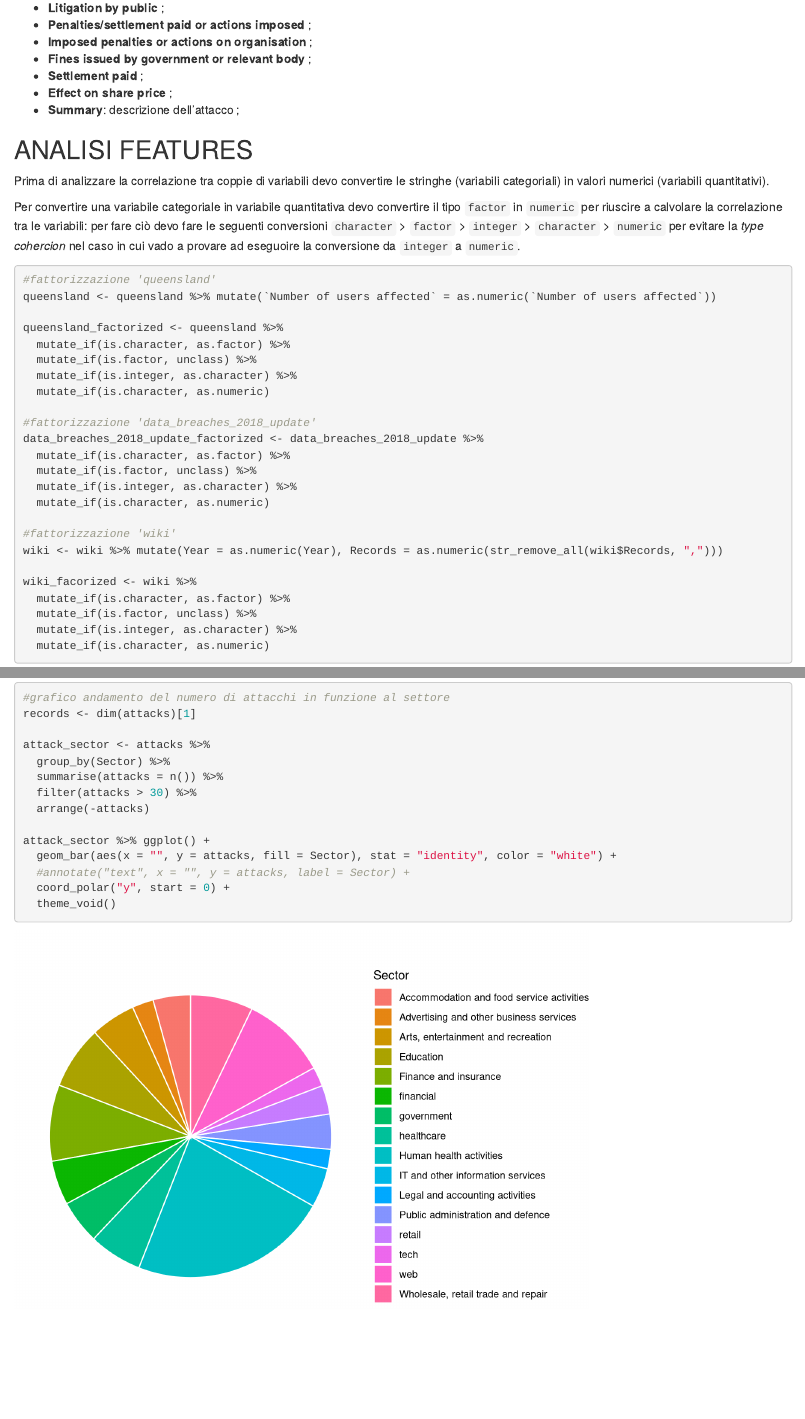
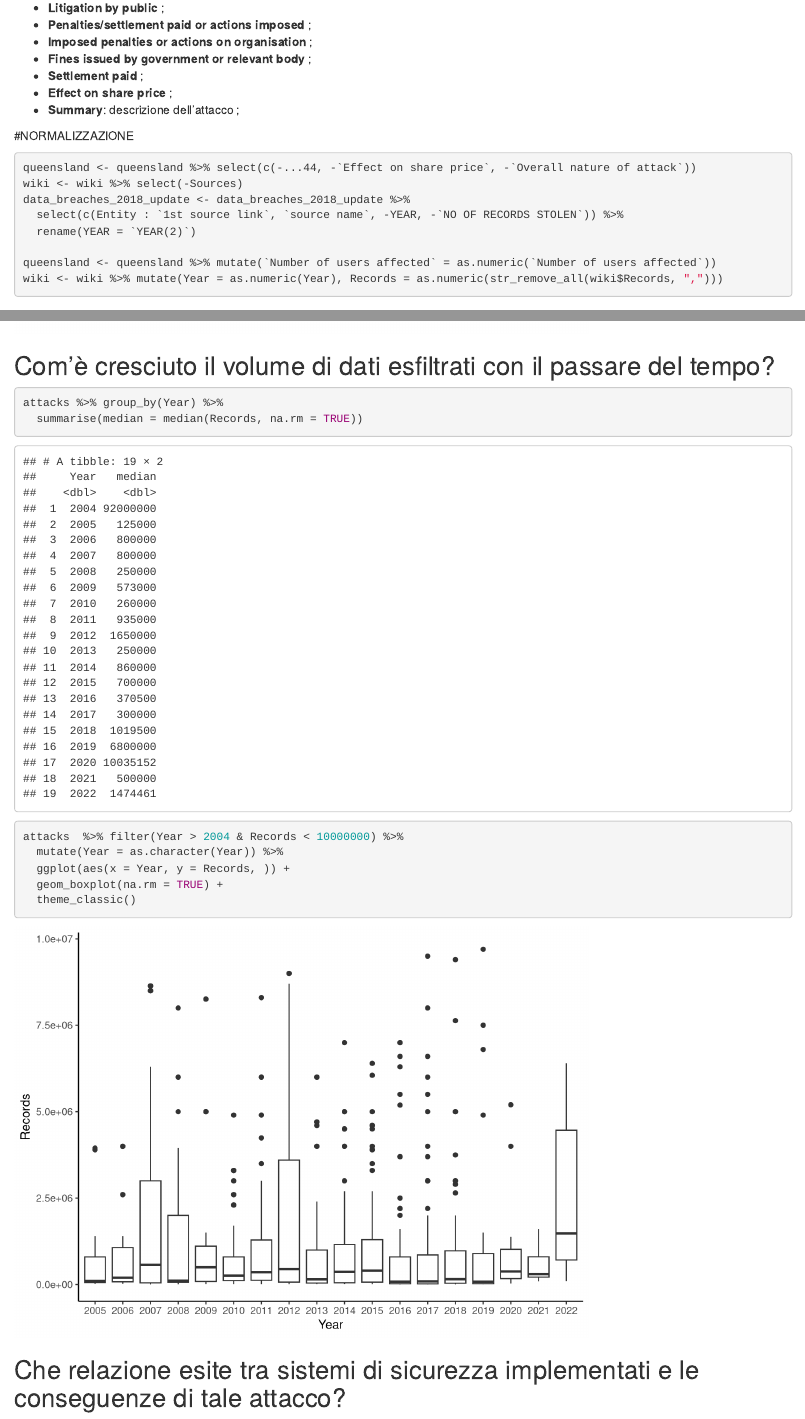
Before and after one commit to denisG99/ProgettoDataScience, an R Markdown document (analisi.Rmd): the page in a window 1100 px wide, from 1420 px down, and a second part further down, joined at a grey line. Rendered offline with R 4.5, knitr and Pandoc, with nearby package versions; some code elsewhere in the file could not run offline.

Commit message:
Data volume grown over time

````diff
--- a/analisi.Rmd
+++ b/analisi.Rmd
@@ -88,39 +88,3 @@ Si sfrutta la funzione 'read_delim()' per il fatto che il CSV una il punto e vir
 * **Effect on share price** ;
 * **Summary**: descrizione dell'attacco ;
 
-## ANALISI FEATURES
-
-Prima di analizzare la correlazione tra coppie di variabili devo convertire le stringhe (variabili categoriali) in valori numerici (variabili quantitativi).
-
-
-Per convertire una variabile categoriale in variabile quantitativa devo convertire il tipo `factor` in `numeric` per riuscire a calvolare la correlazione tra le variabili: per fare ciò devo fare le seguenti conversioni `character` > `factor` > `integer` > `character` > `numeric` per evitare la *type cohercion* nel caso in cui vado a provare ad eseguoire la  conversione da `integer` a `numeric`.
-
-```{r message=FALSE, warning=FALSE}
-#fattorizzazione 'queensland'
-queensland <- queensland %>% mutate(`Number of users affected` = as.numeric(`Number of users affected`))
-
-queensland_factorized <- queensland %>%
-  mutate_if(is.character, as.factor) %>%
-  mutate_if(is.factor, unclass) %>%
-  mutate_if(is.integer, as.character) %>%
-  mutate_if(is.character, as.numeric)
-
-#fattorizzazione 'data_breaches_2018_update'
-data_breaches_2018_update_factorized <- data_breaches_2018_update %>%
-  mutate_if(is.character, as.factor) %>%
-  mutate_if(is.factor, unclass) %>%
-  mutate_if(is.integer, as.character) %>%
-  mutate_if(is.character, as.numeric)
-
-#fattorizzazione 'wiki'
-wiki <- wiki %>% mutate(Year = as.numeric(Year), Records = as.numeric(str_remove_all(wiki$Records, ",")))
-
-wiki_facorized <- wiki %>%
-  mutate_if(is.character, as.factor) %>%
-  mutate_if(is.factor, unclass) %>%
-  mutate_if(is.integer, as.character) %>%
-  mutate_if(is.character, as.numeric)
-```
-
-
-```{r warning=FALSE, message=FALSE}
@@ -147,6 +96,9 @@ wiki <- wiki %>% select(-Sources)
 data_breaches_2018_update <- data_breaches_2018_update %>%
   select(c(Entity : `1st source link`, `source name`, -YEAR, -`NO OF RECORDS STOLEN`)) %>%
   rename(YEAR = `YEAR(2)`)
+
+queensland <- queensland %>% mutate(`Number of users affected` = as.numeric(`Number of users affected`))
+wiki <- wiki %>% mutate(Year = as.numeric(Year), Records = as.numeric(str_remove_all(wiki$Records, ",")))
 ```
 
 <!--Sscrivere commento inerente alle variabili escluse-->
@@ -213,4 +169,23 @@ attack_sector %>% ggplot() +
   coord_polar("y", start = 0) +
   theme_void()
 ```
-<!--da fare analisi-->
+<!--da fare analisi, trovare spiegazione perchè proprio quel settore-->
+
+## Com'è cresciuto il volume di dati esfiltrati con il passare del tempo?
+
+```{r warning=FALSE, message=FALSE}
+attacks %>% group_by(Year) %>%
+  summarise(median = median(Records, na.rm = TRUE))
+```
+
+```{r warning=FALSE, message=FALSE}
+attacks  %>% filter(Year > 2004 & Records < 10000000) %>%
+  mutate(Year = as.character(Year)) %>%
+  ggplot(aes(x = Year, y = Records, )) +
+  geom_boxplot(na.rm = TRUE) +
+  theme_classic()
+```
+<!--realizzare ananlisi -->
+ <!--vedere legame presente tra il numero di record estratti e la dimensione dell'azienda / dimensione dell'azienda (confronta demo diamonds.Rmd)-->
+
+## Che relazione esite tra sistemi di sicurezza implementati e le conseguenze di tale attacco?
````
Also changed, not shown: analisi.Rmd (31 more changed lines).
